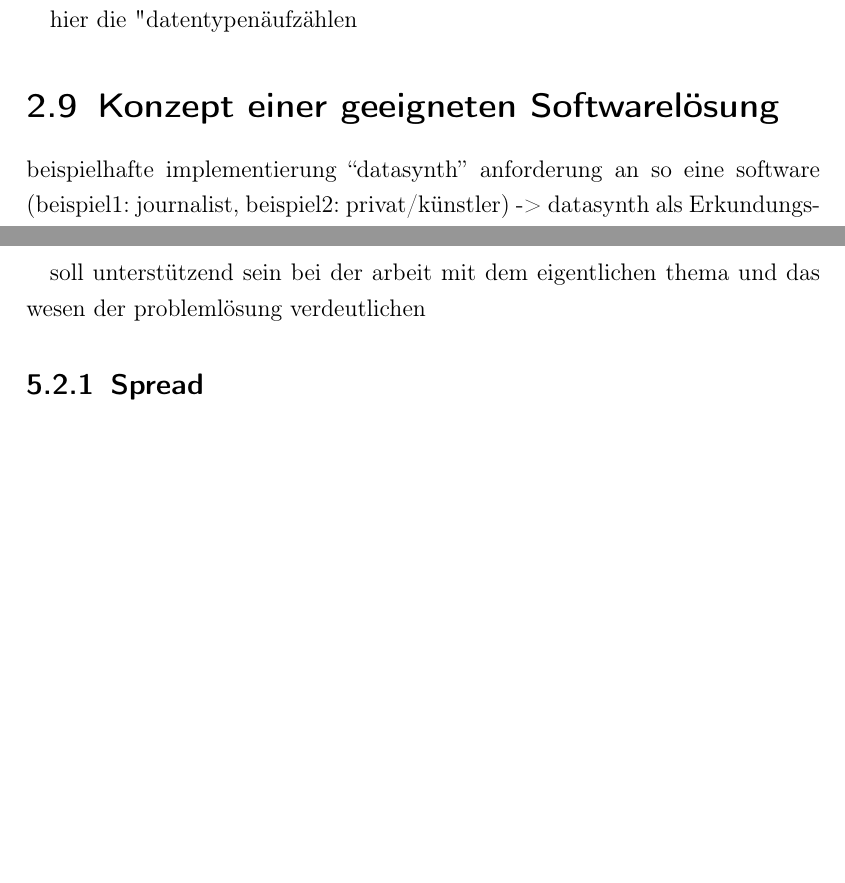
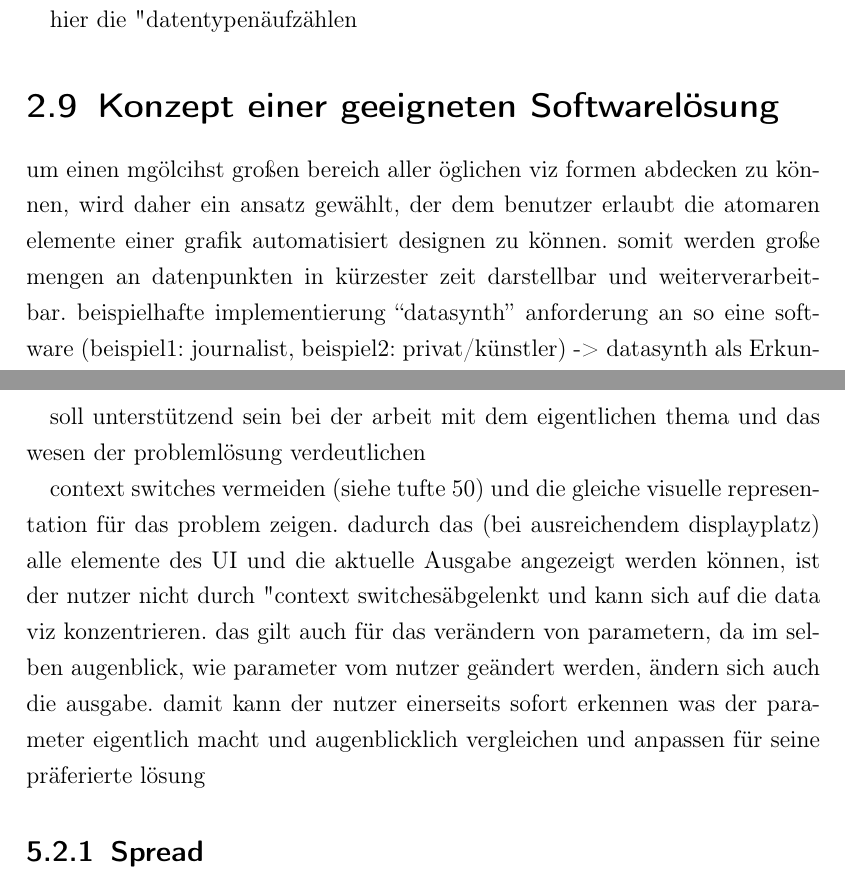
Before and after one commit to benben/diplom, a LaTeX thesis (diplom.tex): two parts of pages 14 and 20 of 29 before the commit and two parts of pages 14 and 20 of 30 after it, joined at a grey line, cut so that both start at the same text, the shorter picture padded with empty space. Compiled offline with pdfLaTeX.

Commit message:
tufte lesen

```diff
--- a/diplom.tex
+++ b/diplom.tex
@@ -171,6 +173,7 @@ Preim/Dachselt ergänzen zu den von schumann genannten noch die viz von relation
 hier die "datentypen" aufzählen
 
 \section{Konzept einer geeigneten Softwarelösung}
+um einen mgölcihst großen bereich aller öglichen viz formen abdecken zu können, wird daher ein ansatz gewählt, der dem benutzer erlaubt die atomaren elemente einer grafik automatisiert designen zu können. somit werden große mengen an datenpunkten in kürzester zeit darstellbar und weiterverarbeitbar.
 beispielhafte implementierung “datasynth”
 anforderung an so eine software (beispiel1: journalist, beispiel2: privat/künstler)
 -> datasynth als Erkundungstool für daten, als datenleser (ist das nicht auch eine kompetenz die man entwickeln sollte: daten lesen und verstehen zu können, also heisst es nicht auch heutzutage und in zukunft immer mehr: daten verstehen heißt die welt verstehen)
@@ -258,6 +261,11 @@ theoretische konzeption
 erklärung der einzelnen teile wie nodes etc doch erst bei implementierung?
 
 soll unterstützend sein bei der arbeit mit dem eigentlichen thema und das wesen der problemlösung verdeutlichen
+
+context switches vermeiden (siehe tufte 50) und die gleiche visuelle representation für das problem zeigen.
+dadurch das (bei ausreichendem displayplatz) alle elemente des UI und die aktuelle Ausgabe angezeigt werden können, ist der nutzer nicht durch "context switches" abgelenkt und kann sich auf die data viz konzentrieren.
+das gilt auch für das verändern von parametern, da im selben augenblick, wie parameter vom nutzer geändert werden, ändern sich auch die ausgabe.
+damit kann der nutzer einerseits sofort erkennen was der parameter eigentlich macht und augenblicklich vergleichen und anpassen für seine präferierte lösung
 \subsection{Spread}
 \subsection{Node}
 \subsection{Pin}
```
Also changed, not shown: diplom.tex (4 more changed lines).
